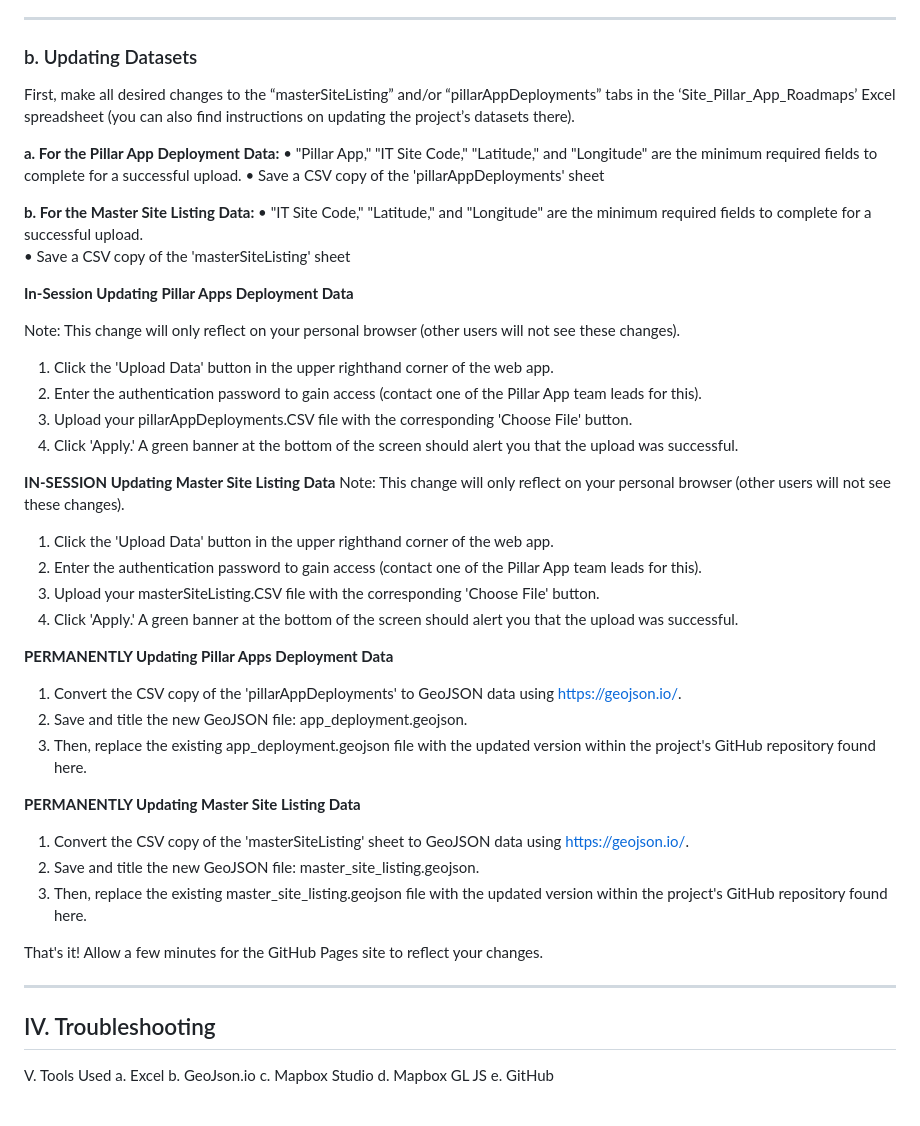
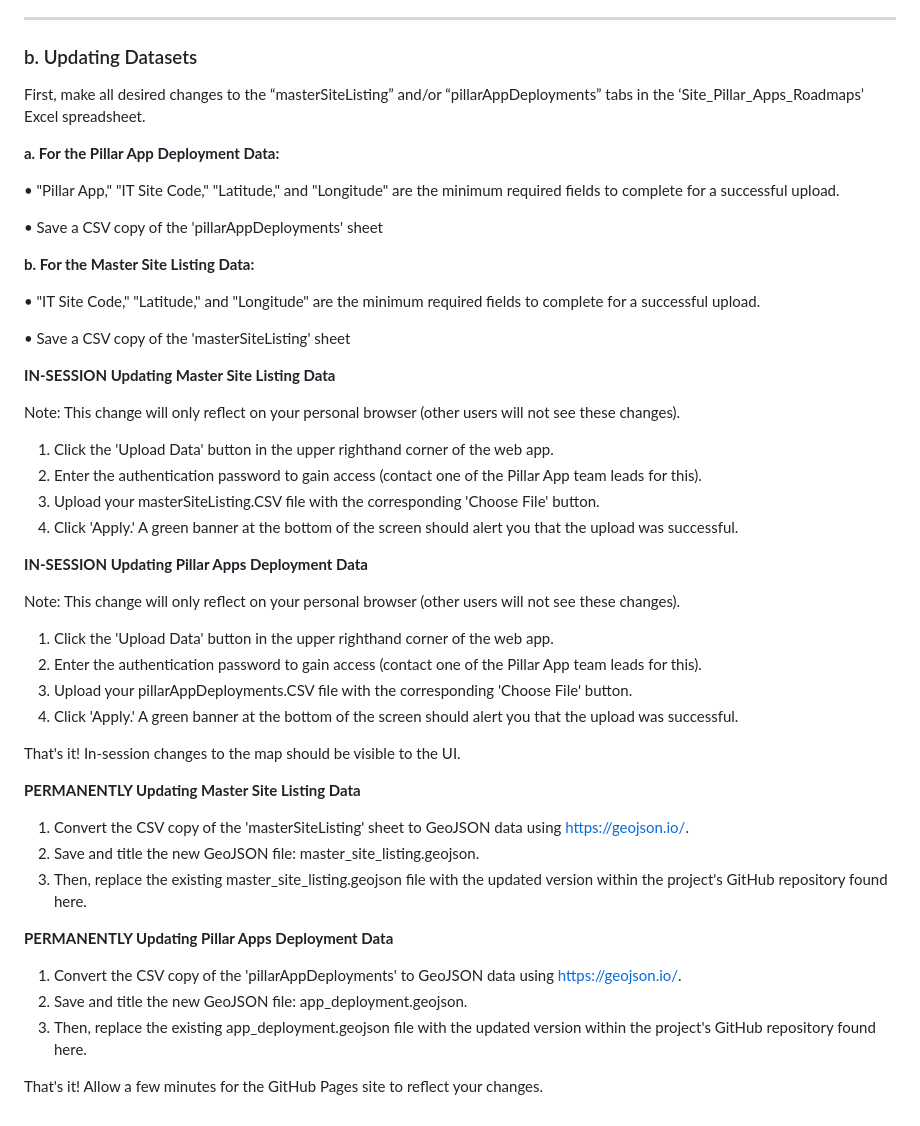
Before and after one commit to pillar-apps-site-map/pillar-apps-site-map, a Markdown page: README.md, the part around one of its changes. Rendered like a GitHub page.

```diff
--- a/README.md
+++ b/README.md
@@ -42,17 +46,30 @@ For your updates to reflect on the Github Pages site and to avoid later issues,
 
 ### b.	Updating Datasets
 
-First, make all desired changes to the “masterSiteListing” and/or “pillarAppDeployments” tabs in the ‘Site_Pillar_App_Roadmaps’ Excel spreadsheet (you can also find instructions on updating the project’s datasets there).
+First, make all desired changes to the “masterSiteListing” and/or “pillarAppDeployments” tabs in the ‘Site_Pillar_Apps_Roadmaps’ Excel spreadsheet.
 
 **a.	For the Pillar App Deployment Data:**
+
 •	"Pillar App," "IT Site Code," "Latitude," and "Longitude" are the minimum required fields to complete for a successful upload.
+
 • Save a CSV copy of the 'pillarAppDeployments' sheet
 
 **b.	For the Master Site Listing Data:**
+
 •	"IT Site Code," "Latitude," and "Longitude" are the minimum required fields to complete for a successful upload.
+
 • Save a CSV copy of the 'masterSiteListing' sheet
 
-**In-Session Updating Pillar Apps Deployment Data**
+**IN-SESSION Updating Master Site Listing Data**
+
+Note: This change will only reflect on your personal browser (other users will not see these changes).
+
+1) Click the 'Upload Data' button in the upper righthand corner of the web app.
+2) Enter the authentication password to gain access (contact one of the Pillar App team leads for this).
+3) Upload your masterSiteListing.CSV file with the corresponding 'Choose File' button.
+4) Click 'Apply.' A green banner at the bottom of the screen should alert you that the upload was successful.
+
+**IN-SESSION Updating Pillar Apps Deployment Data**
 
 Note: This change will only reflect on your personal browser (other users will not see these changes).
 
@@ -61,31 +78,16 @@ Note: This change will only reflect on your personal browser (other users will n
 3) Upload your pillarAppDeployments.CSV file with the corresponding 'Choose File' button.
 4) Click 'Apply.' A green banner at the bottom of the screen should alert you that the upload was successful.
 
-**IN-SESSION Updating Master Site Listing Data**
-Note: This change will only reflect on your personal browser (other users will not see these changes).
-1) Click the 'Upload Data' button in the upper righthand corner of the web app.
-2) Enter the authentication password to gain access (contact one of the Pillar App team leads for this).
-3) Upload your masterSiteListing.CSV file with the corresponding 'Choose File' button.
-4) Click 'Apply.' A green banner at the bottom of the screen should alert you that the upload was successful.
+That's it! In-session changes to the map should be visible to the UI.
+
+**PERMANENTLY Updating Master Site Listing Data**
+1)	Convert the CSV copy of the 'masterSiteListing' sheet to GeoJSON data using https://geojson.io/.
+2)	Save and title the new GeoJSON file: master_site_listing.geojson.
+3)	Then, replace the existing master_site_listing.geojson file with the updated version within the project's GitHub repository found here.
 
 **PERMANENTLY Updating Pillar Apps Deployment Data**
 1)	Convert the CSV copy of the 'pillarAppDeployments' to GeoJSON data using https://geojson.io/.
 2)	Save and title the new GeoJSON file: app_deployment.geojson.
 3)	Then, replace the existing app_deployment.geojson file with the updated version within the project's GitHub repository found here.
 
-**PERMANENTLY Updating Master Site Listing Data**
-1)	Convert the CSV copy of the 'masterSiteListing' sheet to GeoJSON data using https://geojson.io/.
-2)	Save and title the new GeoJSON file: master_site_listing.geojson.
-3)	Then, replace the existing master_site_listing.geojson file with the updated version within the project's GitHub repository found here.
-
 That's it! Allow a few minutes for the GitHub Pages site to reflect your changes.
-
---------
-
-## IV.	Troubleshooting
-V.	Tools Used
-a.	Excel
-b.	GeoJson.io
-c.	Mapbox Studio
-d.	Mapbox GL JS
-e.	GitHub
```
Also changed, not shown: other parts of README.md (+5 -1 lines).
